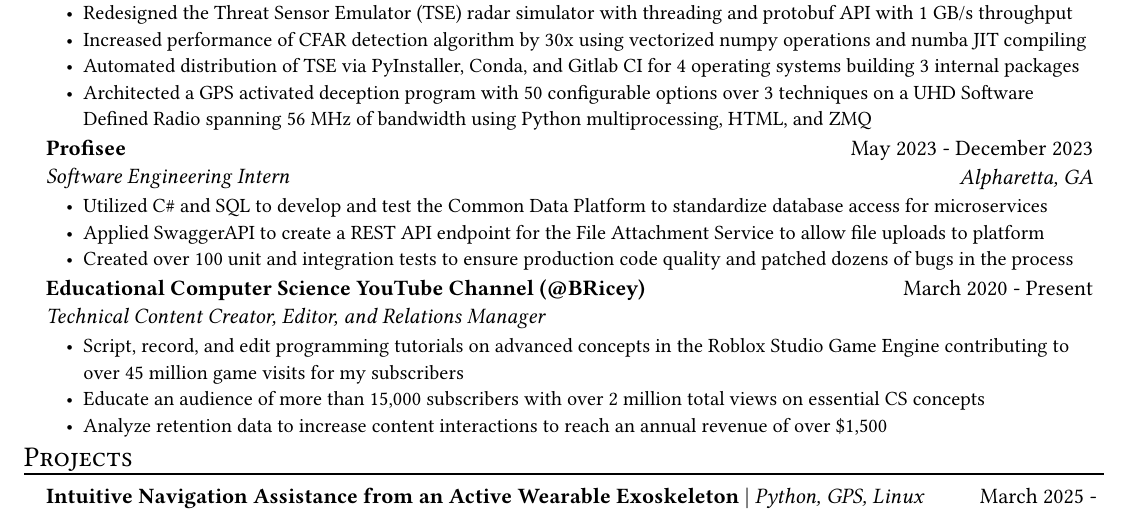
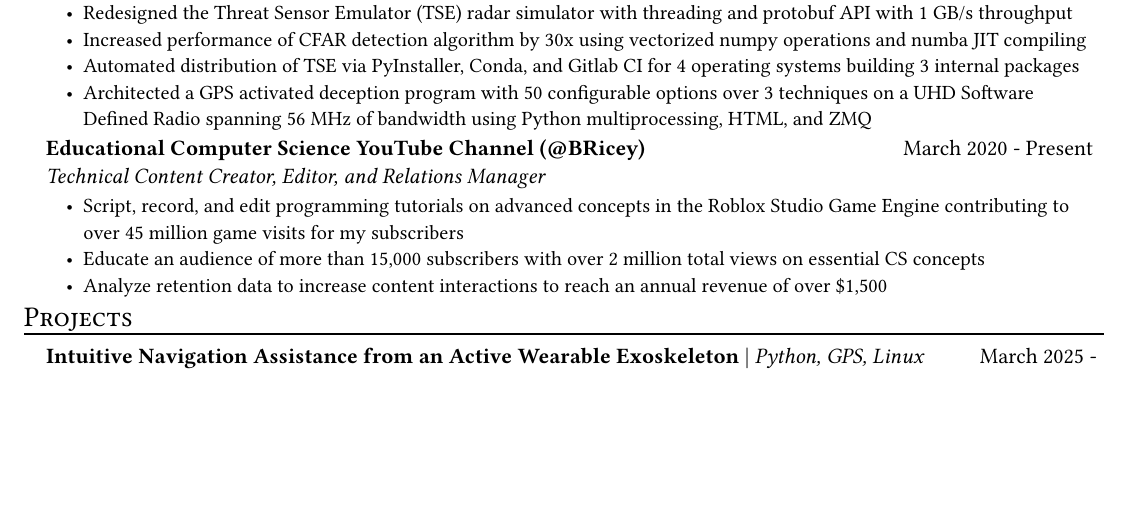
Before and after one commit to B-Ricey763/resume, a Typst document (resume.typ): part of page 1 of 2 before the commit and part of the page after it, cut so that both start at the same text, the shorter picture padded with empty space. Compiled offline with Typst 0.15; a missing font is replaced by an installed copy or a similar font.

Commit message:
Remove commented out sections
we use git for a reason.

```diff
--- a/resume.typ
+++ b/resume.typ
@@ -83,16 +74,6 @@
 )
 
 #exp_item(
-  role: "Software Engineering Intern",
-  name: "Profisee",
-  location: "Alpharetta, GA",
-  date: "May 2023 - December 2023",
-  [Utilized C\# and SQL to develop and test the Common Data Platform to standardize database access for microservices],
-  [Applied SwaggerAPI to create a REST API endpoint for the File Attachment Service to allow file uploads to platform],
-  [Created over 100 unit and integration tests to ensure production code quality and patched dozens of bugs in the process],
-)
-
-#exp_item(
   role: "Technical Content Creator, Editor, and Relations Manager",
   name: [
     #link("https://www.youtube.com/@BRicey/")[
```
Also changed, not shown: resume.typ (60 more changed lines).
